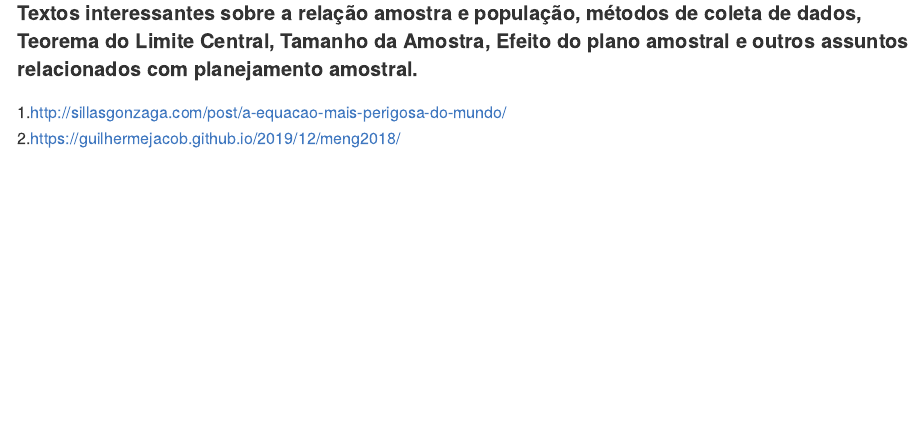
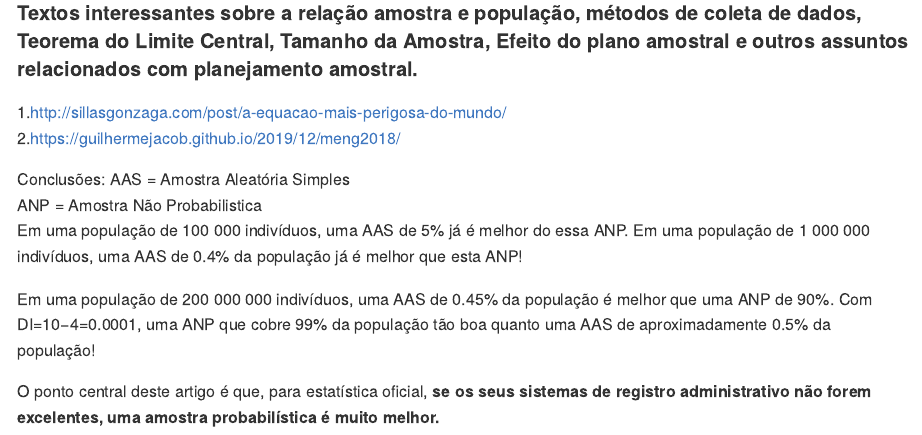
Before and after one commit to DATAUNIRIO/planejamento_amostral, an R Markdown document (README.Rmd): the page in a window 1100 px wide, from 110 px down. The pictures show the output file README.md that the author committed with the source, drawn offline in the style of GitHub.

Commit message:
AAS vs ANP

```diff
--- a/README.Rmd
+++ b/README.Rmd
@@ -18,3 +18,12 @@ knitr::opts_chunk$set(
 
 1.[http://sillasgonzaga.com/post/a-equacao-mais-perigosa-do-mundo/](http://sillasgonzaga.com/post/a-equacao-mais-perigosa-do-mundo/)
 2.[https://guilhermejacob.github.io/2019/12/meng2018/](https://guilhermejacob.github.io/2019/12/meng2018/)
+
+Conclusões:
+AAS = Amostra Aleatória Simples
+ANP = Amostra Não Probabilistica
+Em uma população de 100 000 indivíduos, uma AAS de 5% já é melhor do essa ANP. Em uma população de 1 000 000 indivíduos, uma AAS de 0.4% da população já é melhor que esta ANP!
+
+Em uma população de 200 000 000 indivíduos, uma AAS de 0.45% da população é melhor que uma ANP de 90%. Com DI=10−4=0.0001, uma ANP que cobre 99% da população tão boa quanto uma AAS de aproximadamente 0.5% da população!
+
+O ponto central deste artigo é que, para estatística oficial, **se os seus sistemas de registro administrativo não forem excelentes, uma amostra probabilística é muito melhor.**
```
Also changed, not shown: README.md.
